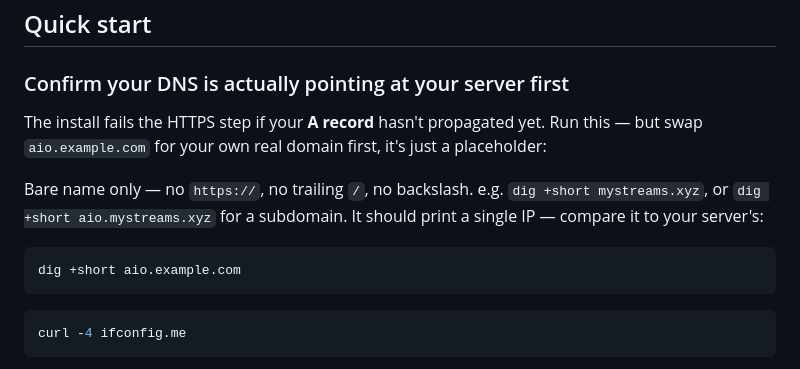
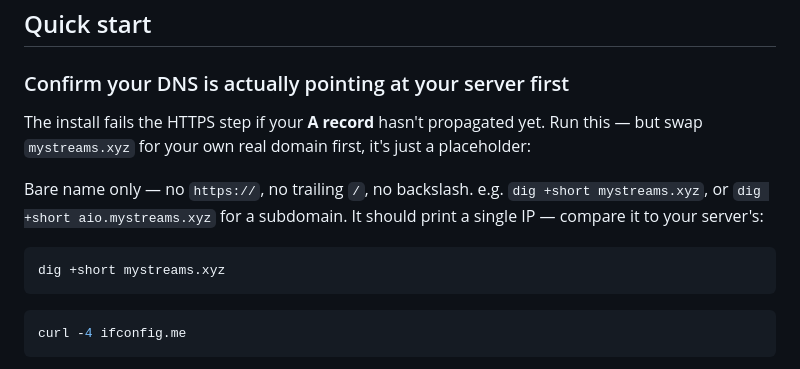
Before and after one commit to alpinezx/easy-aiostreams, a Markdown page: README.md, the part around the change. GitHub-like rendering.

````diff
--- a/README.md
+++ b/README.md
@@ -48,12 +48,12 @@ Whichever you pick, add an **A record** pointing at your VPS's IP before running
 
 ### Confirm your DNS is actually pointing at your server first
 
-The install fails the HTTPS step if your **A record** hasn't propagated yet. Run this — but swap `aio.example.com` for your own real domain first, it's just a placeholder:
+The install fails the HTTPS step if your **A record** hasn't propagated yet. Run this — but swap `mystreams.xyz` for your own real domain first, it's just a placeholder:
 
 Bare name only — no `https://`, no trailing `/`, no backslash. e.g. `dig +short mystreams.xyz`, or `dig +short aio.mystreams.xyz` for a subdomain. It should print a single IP — compare it to your server's:
 
 ```bash
-dig +short aio.example.com
+dig +short mystreams.xyz
 ```
 
 ```bash
````
